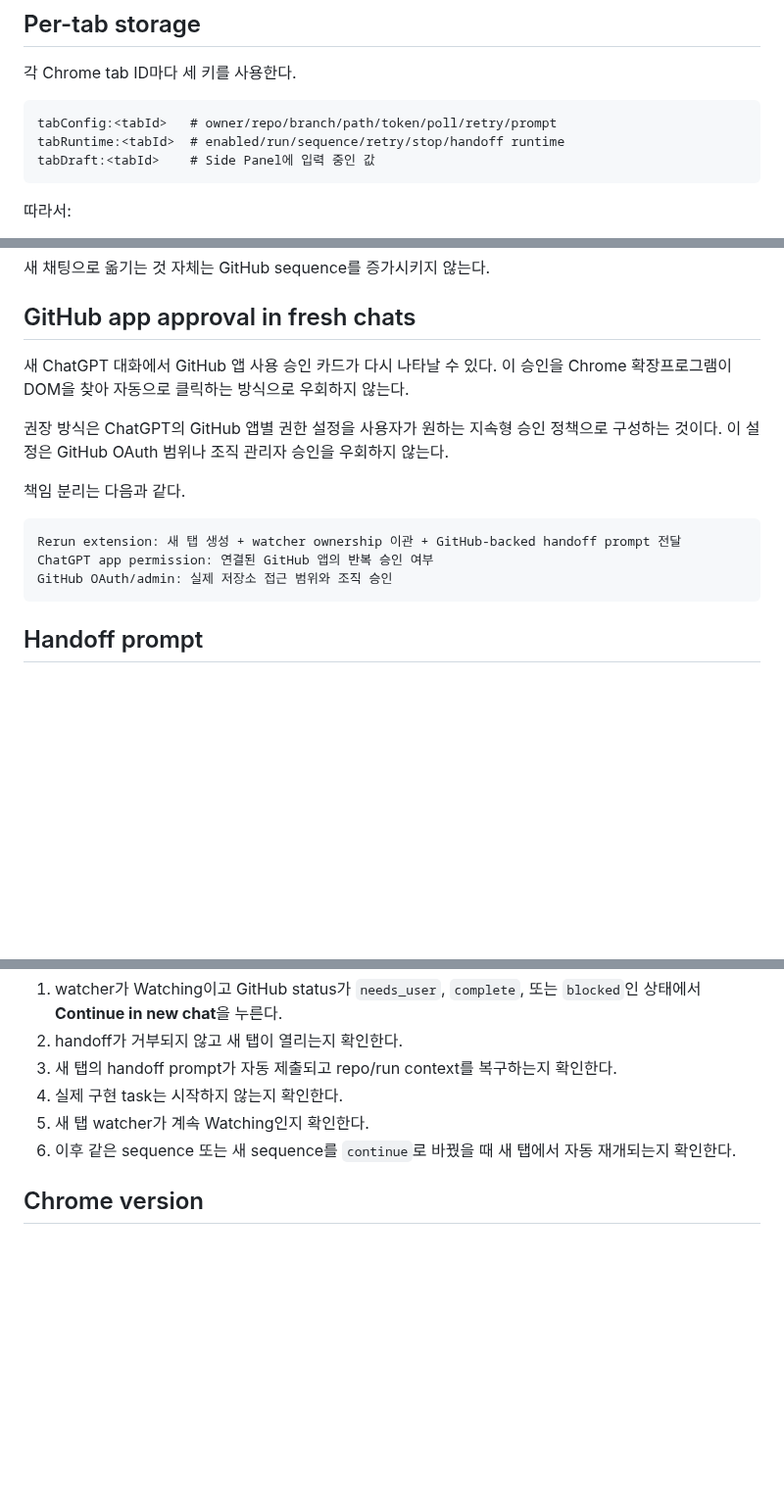
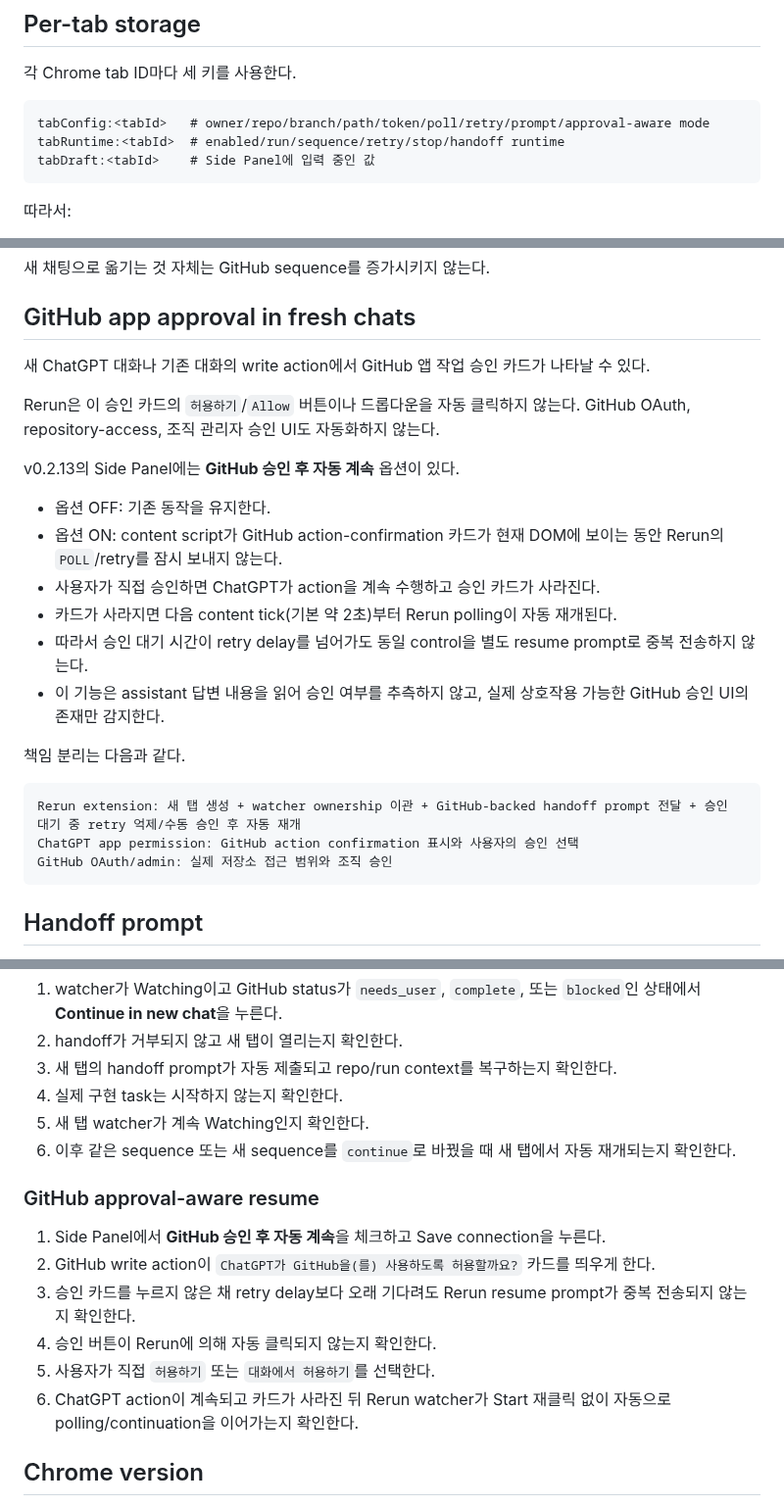
Before and after one commit to Kaetaeru/chatgpt-rerun-extension, a Markdown page: docs/TAB_SESSIONS_AND_HANDOFF.md, 3 parts joined by grey strips. Shown at 98% size. GitHub-like rendering; blank space fills up the shorter version.

Commit message:
Document approval-aware continuation

````diff
--- a/docs/TAB_SESSIONS_AND_HANDOFF.md
+++ b/docs/TAB_SESSIONS_AND_HANDOFF.md
@@ -11,7 +11,7 @@ ChatGPT Rerun v0.2는 브라우저 전체에 하나의 전역 Rerun을 두지
 각 Chrome tab ID마다 세 키를 사용한다.
 
 ```text
-tabConfig:<tabId>   # owner/repo/branch/path/token/poll/retry/prompt
+tabConfig:<tabId>   # owner/repo/branch/path/token/poll/retry/prompt/approval-aware mode
 tabRuntime:<tabId>  # enabled/run/sequence/retry/stop/handoff runtime
 tabDraft:<tabId>    # Side Panel에 입력 중인 값
 ```
@@ -69,15 +69,24 @@ v0.2.7부터 이 동작은 **GitHub work status와 독립적인 watcher ownershi
 
 ## GitHub app approval in fresh chats
 
-새 ChatGPT 대화에서 GitHub 앱 사용 승인 카드가 다시 나타날 수 있다. 이 승인을 Chrome 확장프로그램이 DOM을 찾아 자동으로 클릭하는 방식으로 우회하지 않는다.
+새 ChatGPT 대화나 기존 대화의 write action에서 GitHub 앱 작업 승인 카드가 나타날 수 있다.
 
-권장 방식은 ChatGPT의 GitHub 앱별 권한 설정을 사용자가 원하는 지속형 승인 정책으로 구성하는 것이다. 이 설정은 GitHub OAuth 범위나 조직 관리자 승인을 우회하지 않는다.
+Rerun은 이 승인 카드의 `허용하기`/`Allow` 버튼이나 드롭다운을 자동 클릭하지 않는다. GitHub OAuth, repository-access, 조직 관리자 승인 UI도 자동화하지 않는다.
+
+v0.2.13의 Side Panel에는 **GitHub 승인 후 자동 계속** 옵션이 있다.
+
+- 옵션 OFF: 기존 동작을 유지한다.
+- 옵션 ON: content script가 GitHub action-confirmation 카드가 현재 DOM에 보이는 동안 Rerun의 `POLL`/retry를 잠시 보내지 않는다.
+- 사용자가 직접 승인하면 ChatGPT가 action을 계속 수행하고 승인 카드가 사라진다.
+- 카드가 사라지면 다음 content tick(기본 약 2초)부터 Rerun polling이 자동 재개된다.
+- 따라서 승인 대기 시간이 retry delay를 넘어가도 동일 control을 별도 resume prompt로 중복 전송하지 않는다.
+- 이 기능은 assistant 답변 내용을 읽어 승인 여부를 추측하지 않고, 실제 상호작용 가능한 GitHub 승인 UI의 존재만 감지한다.
 
 책임 분리는 다음과 같다.
 
 ```text
-Rerun extension: 새 탭 생성 + watcher ownership 이관 + GitHub-backed handoff prompt 전달
-ChatGPT app permission: 연결된 GitHub 앱의 반복 승인 여부
+Rerun extension: 새 탭 생성 + watcher ownership 이관 + GitHub-backed handoff prompt 전달 + 승인 대기 중 retry 억제/수동 승인 후 자동 재개
+ChatGPT app permission: GitHub action confirmation 표시와 사용자의 승인 선택
 GitHub OAuth/admin: 실제 저장소 접근 범위와 조직 승인
 ```
 
@@ -145,6 +154,15 @@ handoff prompt에는 최소한 다음 정보가 직접 포함된다.
 5. 새 탭 watcher가 계속 Watching인지 확인한다.
 6. 이후 같은 sequence 또는 새 sequence를 `continue`로 바꿨을 때 새 탭에서 자동 재개되는지 확인한다.
 
+### GitHub approval-aware resume
+
+1. Side Panel에서 **GitHub 승인 후 자동 계속**을 체크하고 Save connection을 누른다.
+2. GitHub write action이 `ChatGPT가 GitHub을(를) 사용하도록 허용할까요?` 카드를 띄우게 한다.
+3. 승인 카드를 누르지 않은 채 retry delay보다 오래 기다려도 Rerun resume prompt가 중복 전송되지 않는지 확인한다.
+4. 승인 버튼이 Rerun에 의해 자동 클릭되지 않는지 확인한다.
+5. 사용자가 직접 `허용하기` 또는 `대화에서 허용하기`를 선택한다.
+6. ChatGPT action이 계속되고 카드가 사라진 뒤 Rerun watcher가 Start 재클릭 없이 자동으로 polling/continuation을 이어가는지 확인한다.
+
 ## Chrome version
 
 Tab-specific Side Panel을 명시적으로 열기 위해 `chrome.sidePanel.open({ tabId })`를 사용하므로 minimum Chrome version은 116으로 설정한다.
````
Also changed, not shown: other parts of docs/TAB_SESSIONS_AND_HANDOFF.md (+1 -1 lines).
